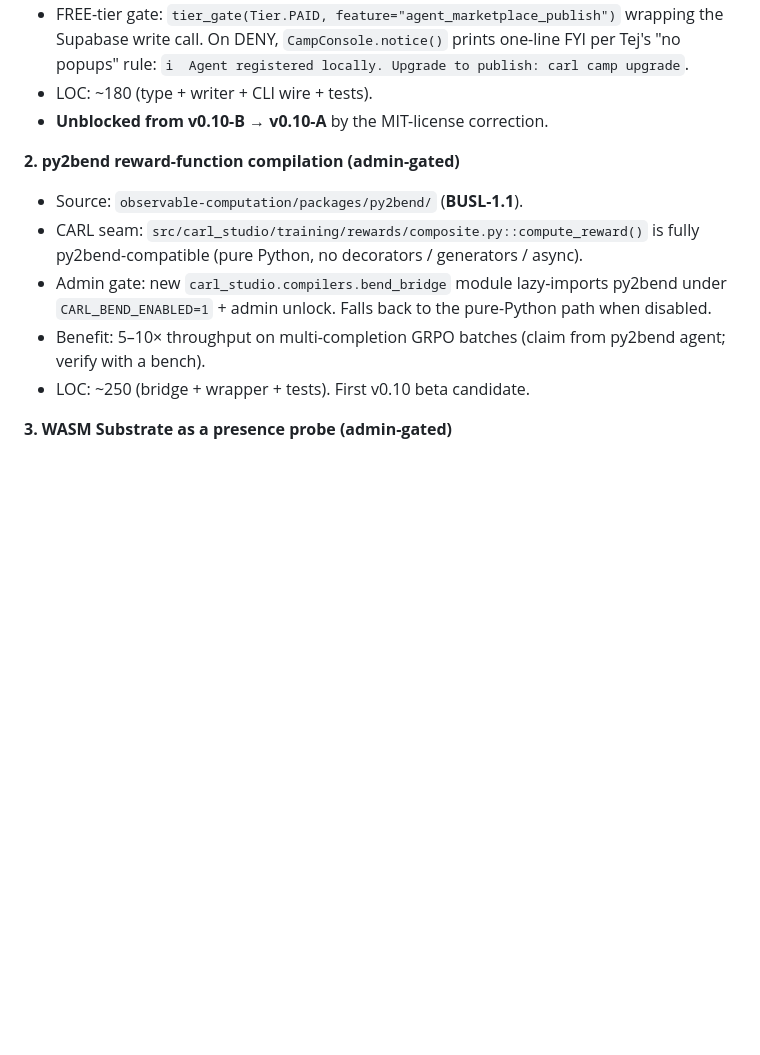
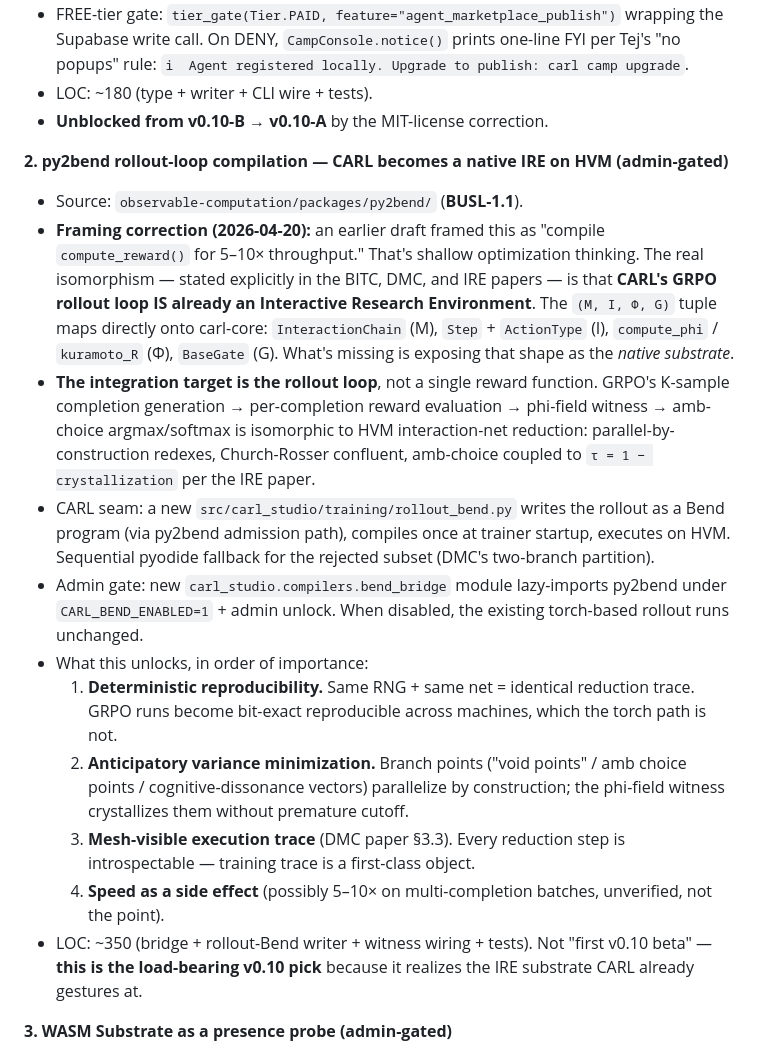
Before and after one commit to wheattoast11/carl, a Markdown page: docs/v10_terminals_tech_deep_dive.md, the part around the change. Drawn GitHub-style; blank space fills up the shorter version.

```diff
--- a/docs/v10_terminals_tech_deep_dive.md
+++ b/docs/v10_terminals_tech_deep_dive.md
@@ -104,13 +104,45 @@ implements a Fano-based witness for coherence, it should either:
 - LOC: ~180 (type + writer + CLI wire + tests).
 - **Unblocked from v0.10-B → v0.10-A** by the MIT-license correction.
 
-**2. py2bend reward-function compilation (admin-gated)**
+**2. py2bend rollout-loop compilation — CARL becomes a native IRE on HVM (admin-gated)**
 
 - Source: `observable-computation/packages/py2bend/` (**BUSL-1.1**).
-- CARL seam: `src/carl_studio/training/rewards/composite.py::compute_reward()` is fully py2bend-compatible (pure Python, no decorators / generators / async).
-- Admin gate: new `carl_studio.compilers.bend_bridge` module lazy-imports py2bend under `CARL_BEND_ENABLED=1` + admin unlock. Falls back to the pure-Python path when disabled.
-- Benefit: 5–10× throughput on multi-completion GRPO batches (claim from py2bend agent; verify with a bench).
-- LOC: ~250 (bridge + wrapper + tests). First v0.10 beta candidate.
+- **Framing correction (2026-04-20):** an earlier draft framed this as
+  "compile `compute_reward()` for 5–10× throughput." That's shallow
+  optimization thinking. The real isomorphism — stated explicitly in
+  the BITC, DMC, and IRE papers — is that **CARL's GRPO rollout loop
+  IS already an Interactive Research Environment**. The `(M, I, Φ, G)`
+  tuple maps directly onto carl-core: `InteractionChain` (M), `Step` +
+  `ActionType` (I), `compute_phi` / `kuramoto_R` (Φ), `BaseGate` (G).
+  What's missing is exposing that shape as the *native substrate*.
+- **The integration target is the rollout loop**, not a single reward
+  function. GRPO's K-sample completion generation → per-completion
+  reward evaluation → phi-field witness → amb-choice argmax/softmax is
+  isomorphic to HVM interaction-net reduction: parallel-by-construction
+  redexes, Church-Rosser confluent, amb-choice coupled to
+  `τ = 1 − crystallization` per the IRE paper.
+- CARL seam: a new `src/carl_studio/training/rollout_bend.py` writes the
+  rollout as a Bend program (via py2bend admission path), compiles once
+  at trainer startup, executes on HVM. Sequential pyodide fallback for
+  the rejected subset (DMC's two-branch partition).
+- Admin gate: new `carl_studio.compilers.bend_bridge` module lazy-imports
+  py2bend under `CARL_BEND_ENABLED=1` + admin unlock. When disabled,
+  the existing torch-based rollout runs unchanged.
+- What this unlocks, in order of importance:
+  1. **Deterministic reproducibility.** Same RNG + same net = identical
+     reduction trace. GRPO runs become bit-exact reproducible across
+     machines, which the torch path is not.
+  2. **Anticipatory variance minimization.** Branch points ("void
+     points" / amb choice points / cognitive-dissonance vectors)
+     parallelize by construction; the phi-field witness crystallizes
+     them without premature cutoff.
+  3. **Mesh-visible execution trace** (DMC paper §3.3). Every reduction
+     step is introspectable — training trace is a first-class object.
+  4. **Speed as a side effect** (possibly 5–10× on multi-completion
+     batches, unverified, not the point).
+- LOC: ~350 (bridge + rollout-Bend writer + witness wiring + tests).
+  Not "first v0.10 beta" — **this is the load-bearing v0.10 pick**
+  because it realizes the IRE substrate CARL already gestures at.
 
 **3. WASM Substrate as a presence probe (admin-gated)**
 
```
Also changed, not shown: CLAUDE.md (+43 -8 lines).
